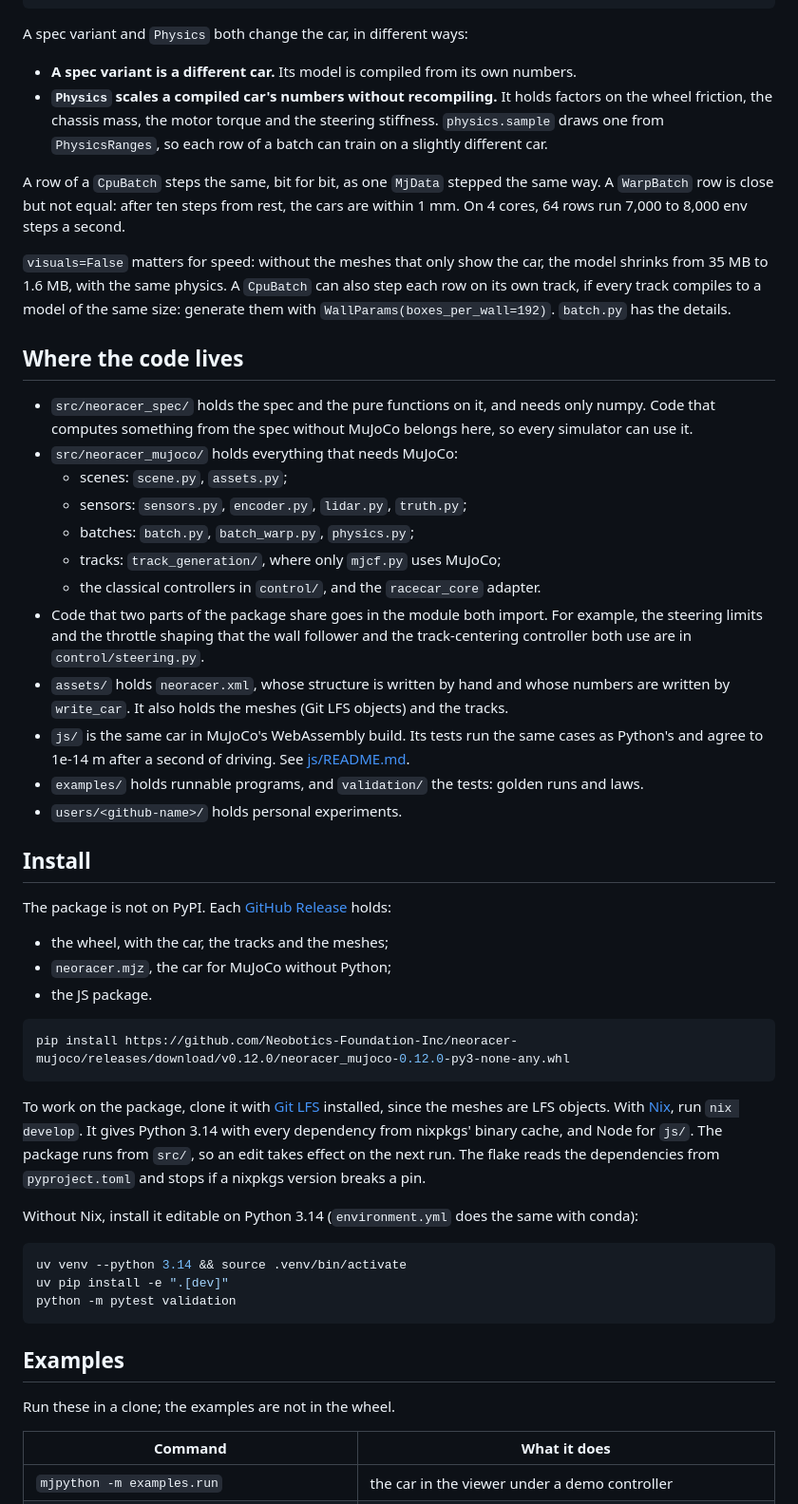
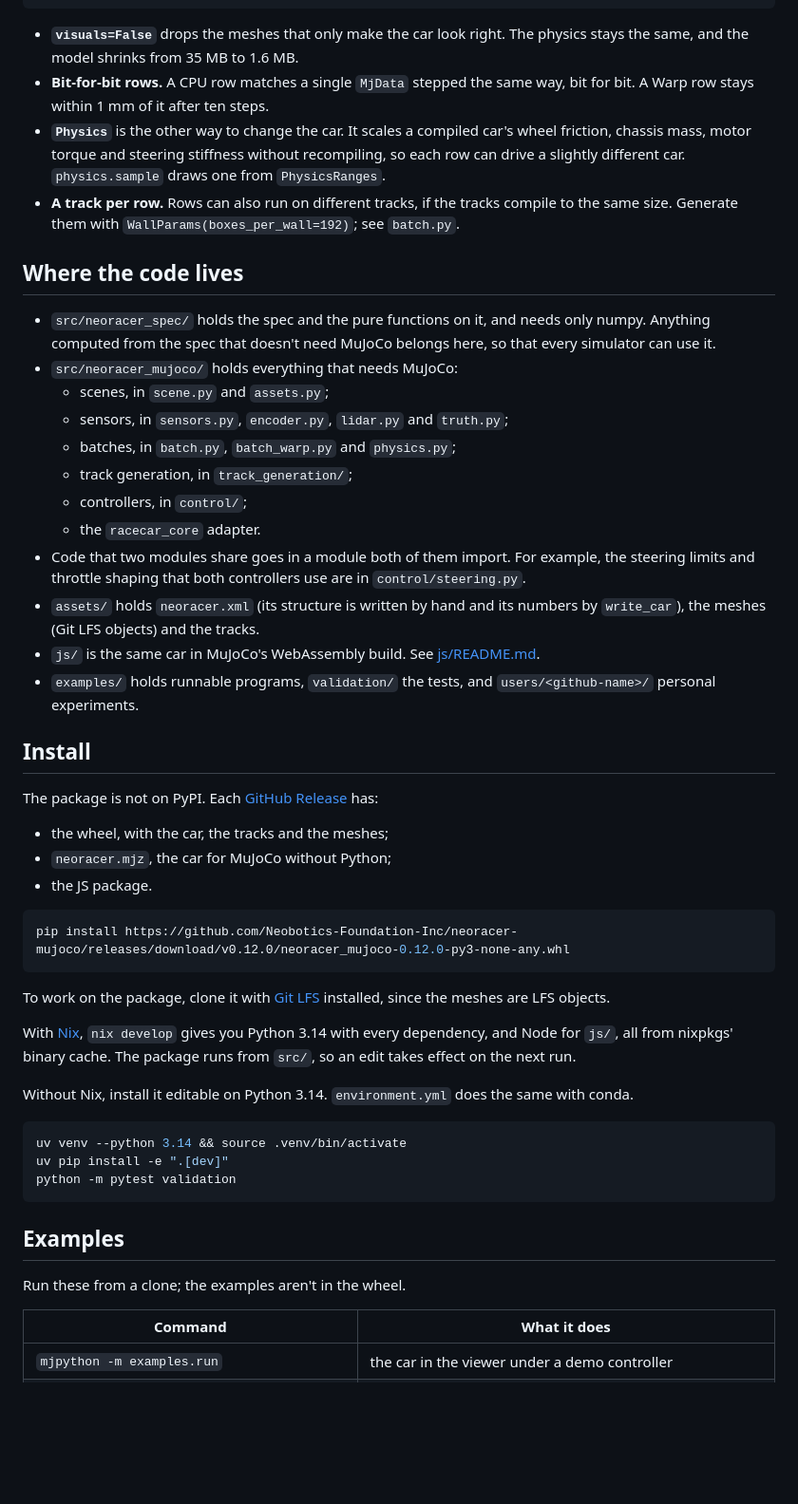
Before and after one commit to Neobotics-Foundation-Inc/neoracer-mujoco, a Markdown page: README.md, the part around one of its changes. Shown at 95% size. Drawn GitHub-style; blank space fills up the shorter version.

Commit message:
README: plainer wording, and only what a reader needs

````diff
--- a/README.md
+++ b/README.md
@@ -202,32 +192,29 @@ pos = batch.read(scene.model, sensordata[:, -1], scene.car.truth.pos)  # (64, 3)
 cpu.close()
 ```
 
-A spec variant and `Physics` both change the car, in different ways:
-- **A spec variant is a different car.** Its model is compiled from its own numbers.
-- **`Physics` scales a compiled car's numbers without recompiling.** It holds factors on the wheel friction, the chassis mass, the motor torque and the steering stiffness. `physics.sample` draws one from `PhysicsRanges`, so each row of a batch can train on a slightly different car.
-
-A row of a `CpuBatch` steps the same, bit for bit, as one `MjData` stepped the same way. A `WarpBatch` row is close but not equal: after ten steps from rest, the cars are within 1 mm. On 4 cores, 64 rows run 7,000 to 8,000 env steps a second.
-
-`visuals=False` matters for speed: without the meshes that only show the car, the model shrinks from 35 MB to 1.6 MB, with the same physics. A `CpuBatch` can also step each row on its own track, if every track compiles to a model of the same size: generate them with `WallParams(boxes_per_wall=192)`. `batch.py` has the details.
+- **`visuals=False`** drops the meshes that only make the car look right. The physics stays the same, and the model shrinks from 35 MB to 1.6 MB.
+- **Bit-for-bit rows.** A CPU row matches a single `MjData` stepped the same way, bit for bit. A Warp row stays within 1 mm of it after ten steps.
+- **`Physics`** is the other way to change the car. It scales a compiled car's wheel friction, chassis mass, motor torque and steering stiffness without recompiling, so each row can drive a slightly different car. `physics.sample` draws one from `PhysicsRanges`.
+- **A track per row.** Rows can also run on different tracks, if the tracks compile to the same size. Generate them with `WallParams(boxes_per_wall=192)`; see `batch.py`.
 
 ## Where the code lives
 
-- `src/neoracer_spec/` holds the spec and the pure functions on it, and needs only numpy. Code that computes something from the spec without MuJoCo belongs here, so every simulator can use it.
+- `src/neoracer_spec/` holds the spec and the pure functions on it, and needs only numpy. Anything computed from the spec that doesn't need MuJoCo belongs here, so that every simulator can use it.
 - `src/neoracer_mujoco/` holds everything that needs MuJoCo:
-  - scenes: `scene.py`, `assets.py`;
-  - sensors: `sensors.py`, `encoder.py`, `lidar.py`, `truth.py`;
-  - batches: `batch.py`, `batch_warp.py`, `physics.py`;
-  - tracks: `track_generation/`, where only `mjcf.py` uses MuJoCo;
-  - the classical controllers in `control/`, and the `racecar_core` adapter.
-- Code that two parts of the package share goes in the module both import. For example, the steering limits and the throttle shaping that the wall follower and the track-centering controller both use are in `control/steering.py`.
-- `assets/` holds `neoracer.xml`, whose structure is written by hand and whose numbers are written by `write_car`. It also holds the meshes (Git LFS objects) and the tracks.
-- `js/` is the same car in MuJoCo's WebAssembly build. Its tests run the same cases as Python's and agree to 1e-14 m after a second of driving. See [js/README.md](js/README.md).
-- `examples/` holds runnable programs, and `validation/` the tests: golden runs and laws.
-- `users/<github-name>/` holds personal experiments.
+  - scenes, in `scene.py` and `assets.py`;
+  - sensors, in `sensors.py`, `encoder.py`, `lidar.py` and `truth.py`;
+  - batches, in `batch.py`, `batch_warp.py` and `physics.py`;
+  - track generation, in `track_generation/`;
+  - controllers, in `control/`;
+  - the `racecar_core` adapter.
+- Code that two modules share goes in a module both of them import. For example, the steering limits and throttle shaping that both controllers use are in `control/steering.py`.
+- `assets/` holds `neoracer.xml` (its structure is written by hand and its numbers by `write_car`), the meshes (Git LFS objects) and the tracks.
+- `js/` is the same car in MuJoCo's WebAssembly build. See [js/README.md](js/README.md).
+- `examples/` holds runnable programs, `validation/` the tests, and `users/<github-name>/` personal experiments.
 
 ## Install
 
-The package is not on PyPI. Each [GitHub Release](https://github.com/Neobotics-Foundation-Inc/neoracer-mujoco/releases) holds:
+The package is not on PyPI. Each [GitHub Release](https://github.com/Neobotics-Foundation-Inc/neoracer-mujoco/releases) has:
 - the wheel, with the car, the tracks and the meshes;
 - `neoracer.mjz`, the car for MuJoCo without Python;
 - the JS package.
@@ -236,9 +223,11 @@ The package is not on PyPI. Each [GitHub Release](https://github.com/Neobotics-F
 pip install https://github.com/Neobotics-Foundation-Inc/neoracer-mujoco/releases/download/v0.12.0/neoracer_mujoco-0.12.0-py3-none-any.whl
 ```
 
-To work on the package, clone it with [Git LFS](https://git-lfs.com) installed, since the meshes are LFS objects. With [Nix](https://nixos.org), run `nix develop`. It gives Python 3.14 with every dependency from nixpkgs' binary cache, and Node for `js/`. The package runs from `src/`, so an edit takes effect on the next run. The flake reads the dependencies from `pyproject.toml` and stops if a nixpkgs version breaks a pin.
+To work on the package, clone it with [Git LFS](https://git-lfs.com) installed, since the meshes are LFS objects.
 
-Without Nix, install it editable on Python 3.14 (`environment.yml` does the same with conda):
+With [Nix](https://nixos.org), `nix develop` gives you Python 3.14 with every dependency, and Node for `js/`, all from nixpkgs' binary cache. The package runs from `src/`, so an edit takes effect on the next run.
+
+Without Nix, install it editable on Python 3.14. `environment.yml` does the same with conda.
 
 ```sh
 uv venv --python 3.14 && source .venv/bin/activate
@@ -248,7 +237,7 @@ python -m pytest validation
 
 ## Examples
 
-Run these in a clone; the examples are not in the wheel.
+Run these from a clone; the examples aren't in the wheel.
 
 | Command | What it does |
 |---|---|
````
Also changed, not shown: other parts of README.md (+32 -42 lines).
